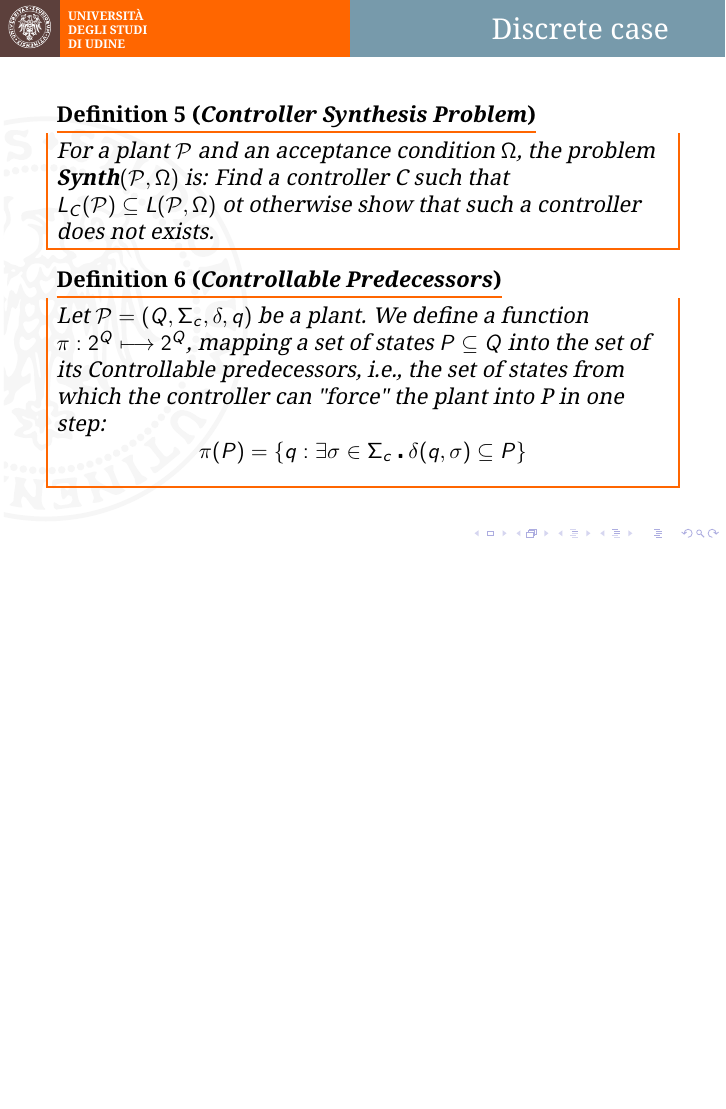
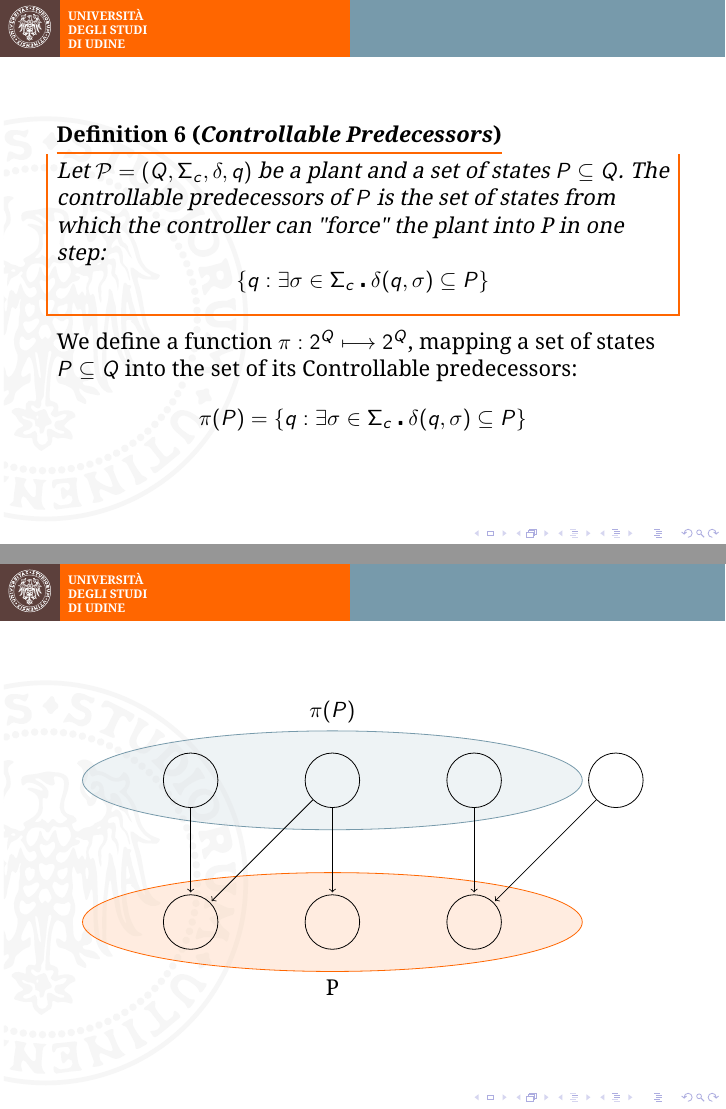
Before and after one commit to Chicco94/esercizi-automatic-verification, LaTeX slides (presentazione/slides/slides.tex, which reads presentazione/slides/lib/uniud_tmpl.tex): page 6 of 7 before the commit and pages 7 and 8 of 9 after it, the two joined at a grey line, the shorter picture padded with empty space. Compiled offline with pdfLaTeX.

Commit message:
slide predecessori controllabili

```diff
--- a/presentazione/slides/lib/uniud_tmpl.tex
+++ b/presentazione/slides/lib/uniud_tmpl.tex
@@ -13,6 +13,11 @@
 \definecolor{azzurro_chiaro}{RGB}{198,214,220}
 \definecolor{bianco}{RGB}{255,255,255}
 
+% per i grafi
+\usepackage{tikz}
+\usetikzlibrary{automata,positioning,fit,shapes.geometric,backgrounds}
+% per annotazioni sui grafi
+\usetikzlibrary{decorations.pathreplacing,angles,quotes}
 
 %--------------------------------------------------------------------------------
 %						BLOCCO PER TEOREMI E DEFINIZIONI
--- a/presentazione/slides/slides.tex
+++ b/presentazione/slides/slides.tex
@@ -114,13 +114,51 @@
 		Find a controller C such that $L_C(\mathcal{P})\subseteq L(\mathcal{P},\Omega)$ ot otherwise show that such
 		 a controller does not exists.
 	\end{dfn}
+\end{frame}
 
+\begin{frame}
 	\begin{dfn}[Controllable Predecessors]
-		Let $\mathcal{P}=(Q,\Sigma_c,\delta, q)$ be a plant. We define a function
-		$\pi:2^Q \longmapsto 2^Q$, mapping a set of states $P \subseteq Q$ into the set of its Controllable
-		predecessors, i.e., the set of states from which the controller can "force" the plant into P in one step:
-		$$ \pi(P) = \{q : \exists \sigma \in \Sigma_c \centerdot  \delta(q,\sigma) \subseteq P\} $$
+		Let $\mathcal{P}=(Q,\Sigma_c,\delta, q)$ be a plant and a set of states $P \subseteq Q$.
+		The controllable predecessors of $P$ is the set of states from which the controller
+		can "force" the plant into P in one step:
+		$$ \{q : \exists \sigma \in \Sigma_c \centerdot  \delta(q,\sigma) \subseteq P\} $$
 	\end{dfn}
+	We define a function $\pi:2^Q \longmapsto 2^Q$, mapping a set of states $P \subseteq Q$ into
+	the set of its Controllable predecessors:
+	$$ \pi(P) = \{q : \exists \sigma \in \Sigma_c \centerdot  \delta(q,\sigma) \subseteq P\} $$
+\end{frame}
+
+
+\begin{frame}
+	\begin{center}
+		\begin{tikzpicture}[shorten >=1pt,node distance=2.5cm,on grid,auto]
+			\node[state] (q_0)					{};
+			\node[state] (q_1)	[right=of q_0]	{};
+			\node[state] (q_2)	[right=of q_1]	{};
+
+			% stati predecessori
+			\node[state] (p_0)	[above=of q_0]	{};
+			\node[state] (p_1)	[above=of q_1]	{};
+			\node[state] (p_2)	[above=of q_2]	{};
+			\node[state] (p_3)	[right=of p_2]	{};
+
+			% raggruppamenti
+			\begin{scope}[on background layer]
+				\node[fit=(q_0) (q_1) (q_2), ellipse,
+				draw=arancio,fill=arancio!30, draw=arancio, fill opacity=0.4, label=below:P] (P) {};
+				\node[fit=(p_0) (p_1) (p_2), ellipse,
+				draw=azzurro, fill=azzurro!30, draw=azzurro, fill opacity=0.4, label=above:$\pi(P)$] (predP) {};
+			\end{scope}
+
+			\path[->]
+				(p_0) edge  node {} (q_0)
+				(p_1) edge  node {} (q_0)
+					  edge  node {} (q_1)
+				(p_2) edge  node {} (q_2)
+				(p_3) edge  node {} (q_2);
+		\end{tikzpicture}
+	\end{center}
+
 \end{frame}
 
 \begin{frame}
```
Also changed, not shown: 2 other files.
